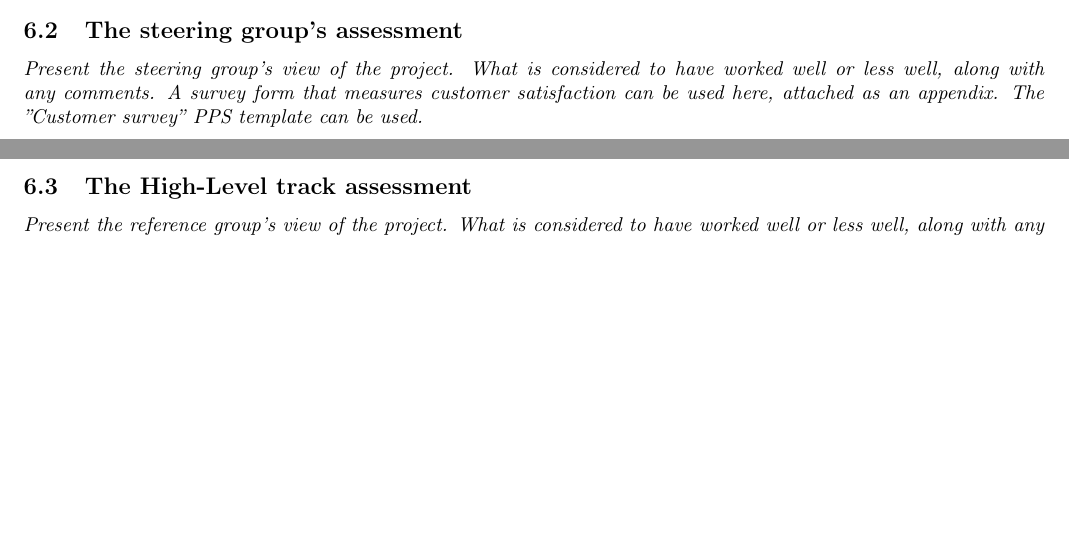
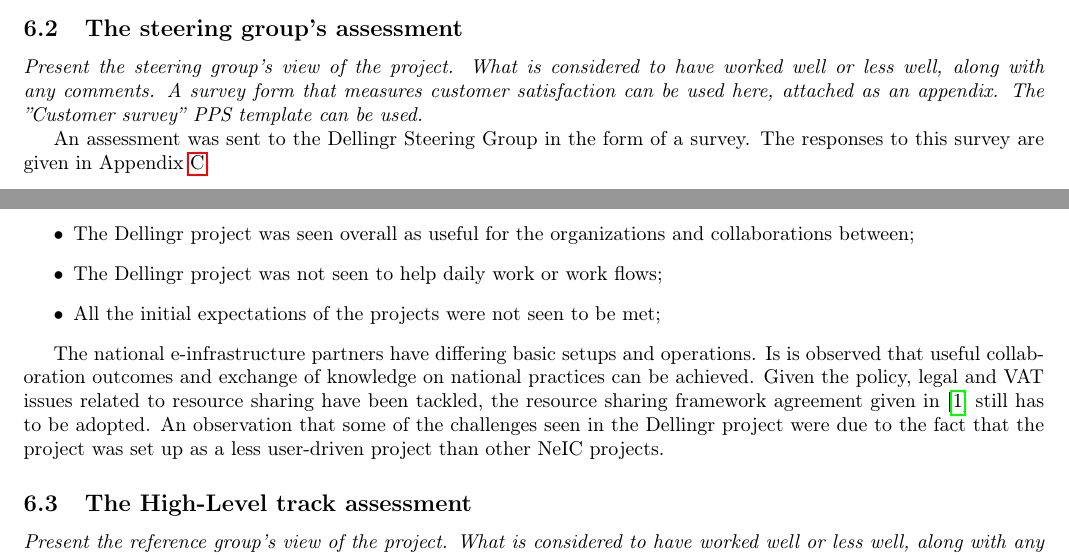
Before and after one commit to giovannibianco/NeIC-Final-Report-Template, a LaTeX document (main.tex): two parts of pages 9 and 10 of 17, joined at a grey line, cut so that both start at the same text, the shorter picture padded with empty space. Compiled offline with pdfLaTeX.

Commit message:
modified:   main.tex

```diff
--- a/main.tex
+++ b/main.tex
@@ -448,6 +448,21 @@
 \subsection{The steering group’s assessment}
 {\it Present the steering group’s view of the project. What is considered to have worked well or less well, along with any comments.  A survey form that measures customer satisfaction can be used here, attached as an appendix. The ”Customer survey” PPS template can be used.}
 
+An assessment was sent to the \dell Steering Group in the form of a survey.
+The responses to this survey are given in Appendix~\ref{app:sg-resp}:
+\begin{itemize}
+\item The \dell project was seen overall as useful for the organizations and collaborations between;
+\item The \dell project was not seen to help daily work or work flows;
+\item All the initial expectations of the projects were not seen to be met;
+\end{itemize}
+
+The national \einfra partners have differing basic setups and operations.
+Is is observed that useful collaboration outcomes and exchange of knowledge on national practices can be achieved.
+Given the policy, legal and VAT issues related to resource sharing have been tackled, the resource sharing
+framework agreement given in~\cite{dellingr-p2-do5} still has to be adopted.
+An observation that some of the challenges seen in the \dell project were due to the fact that the project was set up
+as a less user-driven project than other NeIC projects.
+
 \subsection{The \HLT assessment}
 {\it Present the reference group’s view of the project. What is considered to have worked well or less well, along with any comments.  Alternatively survey forms (e.g. ”Customer survey” PPS template) that measures customer satisfaction can be used here.}
 
```
